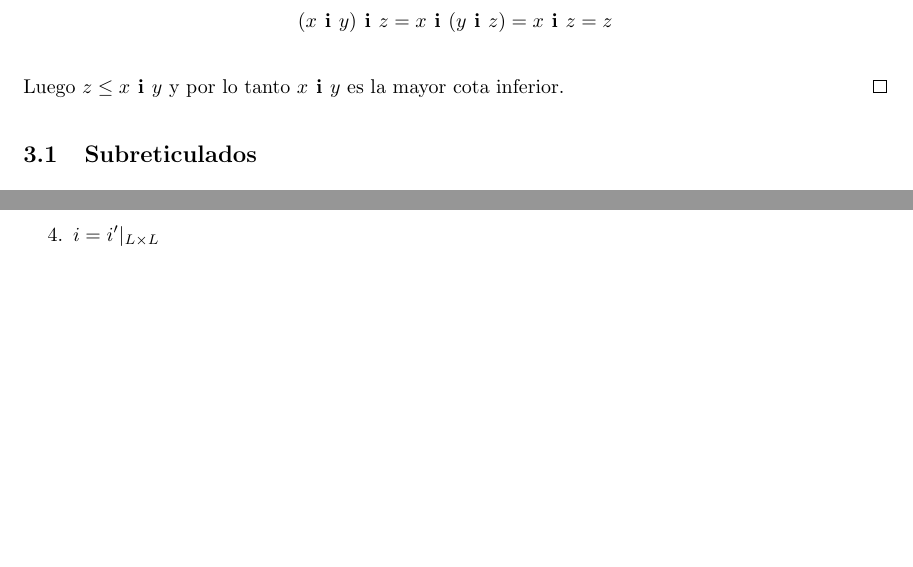
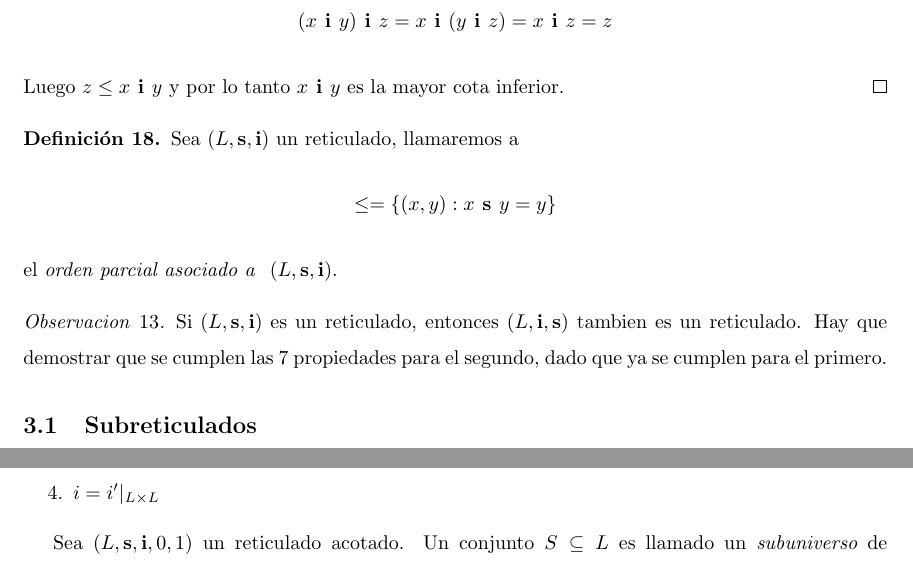
Before and after one commit to CarusoX/ResumenLogica, a LaTeX CV (resumen.tex, which reads unidades/unidad3.tex): two parts of pages 15 and 19 of 68 before the commit and two parts of pages 15 and 20 of 68 after it, joined at a grey line, cut so that both start at the same text, the shorter picture padded with empty space. The pictures show the PDF file resumen.pdf that the author committed with the source.

Commit message:
Minor changes on 3rd unit

```diff
--- a/unidades/unidad3.tex
+++ b/unidades/unidad3.tex
@@ -60,6 +60,19 @@
   $$
   Luego $z \leq \infbin{x}{y}$ y por lo tanto \infbin{x}{y} es la mayor cota inferior.
 \end{proof}
+
+\begin{definition}
+  Sea \reticulAlg un reticulado, llamaremos a
+  $$
+  \leq = \{(x,y) : \supbin{x}{y} = y\}
+  $$
+  el \emph{orden parcial asociado a } \reticulAlg.
+\end{definition}
+
+\begin{remark}
+  Si \reticulAlg es un reticulado, entonces \reticulAlgDef{L}{\mathbf{i}}{\mathbf{s}} tambien es un reticulado. Hay que demostrar que
+  se cumplen las 7 propiedades para el segundo, dado que ya se cumplen para el primero.
+\end{remark}
 
 \subsection{Subreticulados}
 
```
Also changed, not shown: resumen.pdf, unidades/unidad3.tex (2 more changed lines).
